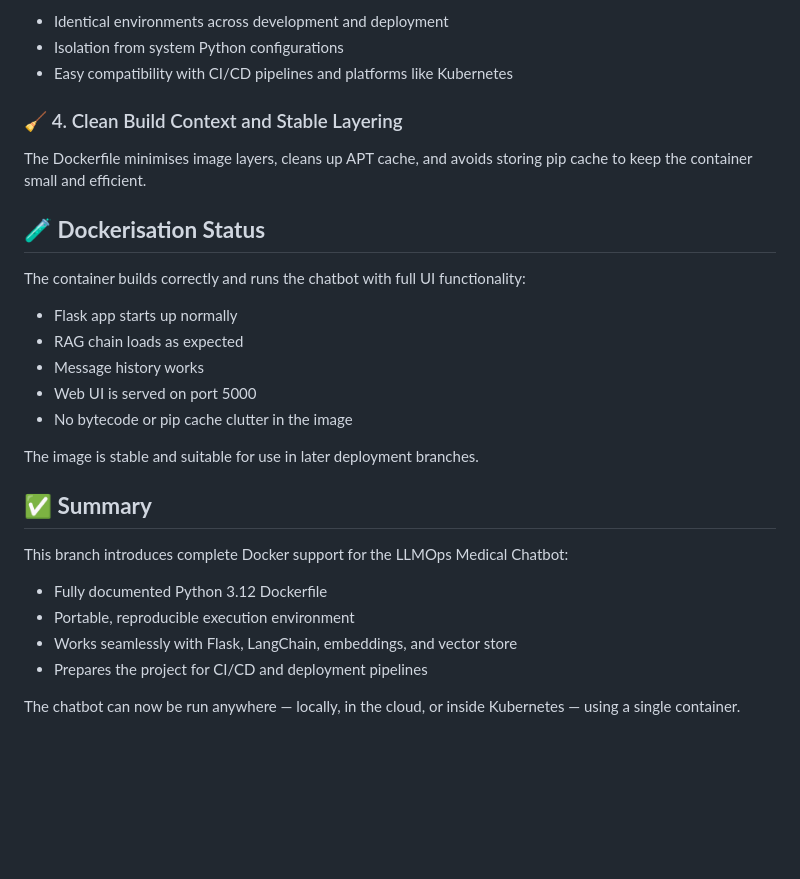
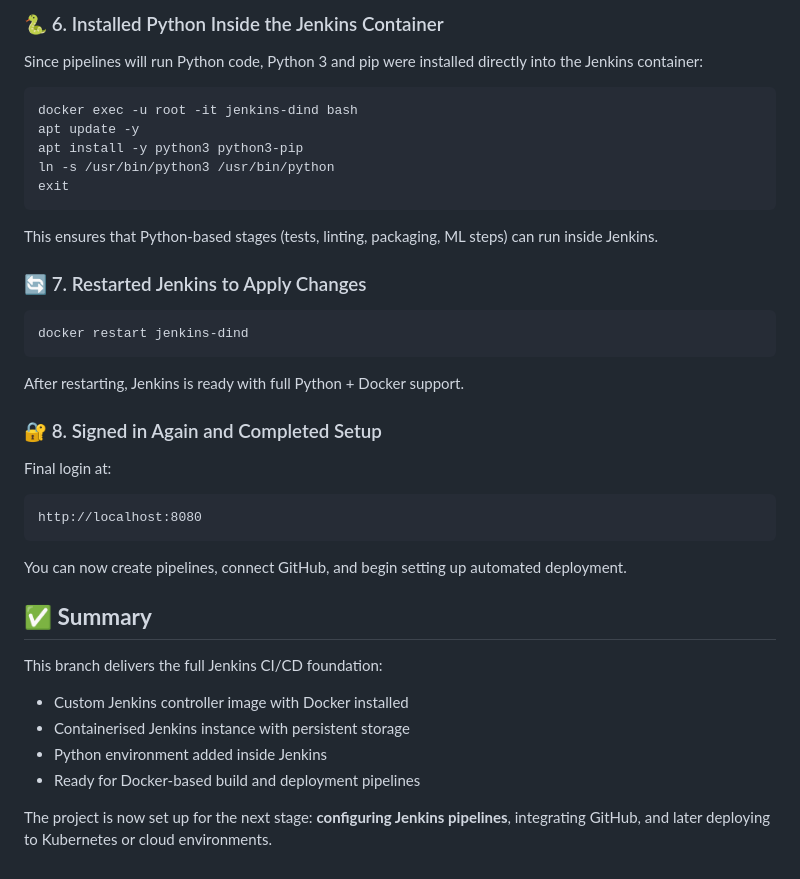
Before and after one commit to Ch3rry-Pi3-AI/LLMOps-Medical-Chatbot, a Markdown page: README.md, the part around the change printed below. Rendered like a GitHub page; blank space fills up the shorter version.

Commit message:
jenkins setup

````diff
--- a/README.md
+++ b/README.md
@@ -82,31 +94,43 @@ This ensures:
 
-* Identical environments across development and deployment
-* Isolation from system Python configurations
-* Easy compatibility with CI/CD pipelines and platforms like Kubernetes
+### 🐍 6. Installed Python Inside the Jenkins Container
 
-### 🧹 4. Clean Build Context and Stable Layering
+Since pipelines will run Python code, Python 3 and pip were installed directly into the Jenkins container:
 
-The Dockerfile minimises image layers, cleans up APT cache, and avoids storing pip cache to keep the container small and efficient.
+```bash
+docker exec -u root -it jenkins-dind bash
+apt update -y
+apt install -y python3 python3-pip
+ln -s /usr/bin/python3 /usr/bin/python
+exit
+```
 
-## 🧪 **Dockerisation Status**
+This ensures that Python-based stages (tests, linting, packaging, ML steps) can run inside Jenkins.
 
-The container builds correctly and runs the chatbot with full UI functionality:
+### 🔄 7. Restarted Jenkins to Apply Changes
 
-* Flask app starts up normally
-* RAG chain loads as expected
-* Message history works
-* Web UI is served on port 5000
-* No bytecode or pip cache clutter in the image
+```bash
+docker restart jenkins-dind
+```
 
-The image is stable and suitable for use in later deployment branches.
+After restarting, Jenkins is ready with full Python + Docker support.
+
+### 🔐 8. Signed in Again and Completed Setup
+
+Final login at:
+
+```
+http://localhost:8080
+```
+
+You can now create pipelines, connect GitHub, and begin setting up automated deployment.
 
 ## ✅ **Summary**
 
-This branch introduces complete Docker support for the LLMOps Medical Chatbot:
+This branch delivers the full Jenkins CI/CD foundation:
 
-* Fully documented Python 3.12 Dockerfile
-* Portable, reproducible execution environment
-* Works seamlessly with Flask, LangChain, embeddings, and vector store
-* Prepares the project for CI/CD and deployment pipelines
+* Custom Jenkins controller image with Docker installed
+* Containerised Jenkins instance with persistent storage
+* Python environment added inside Jenkins
+* Ready for Docker-based build and deployment pipelines
 
-The chatbot can now be run anywhere — locally, in the cloud, or inside Kubernetes — using a single container.
+The project is now set up for the next stage: **configuring Jenkins pipelines**, integrating GitHub, and later deploying to Kubernetes or cloud environments.
````
Also changed, not shown: other parts of README.md (+69 -57 lines).
